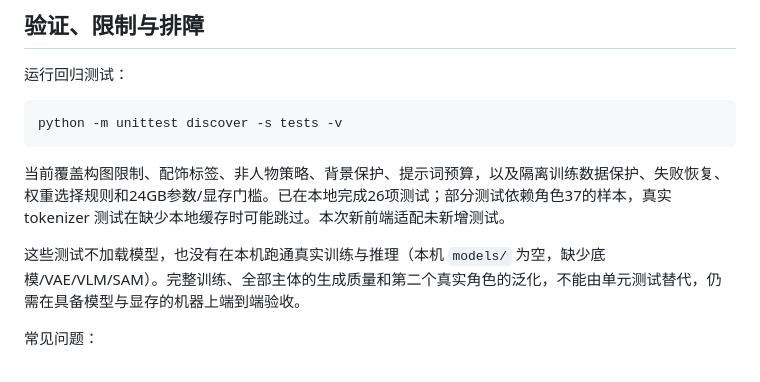
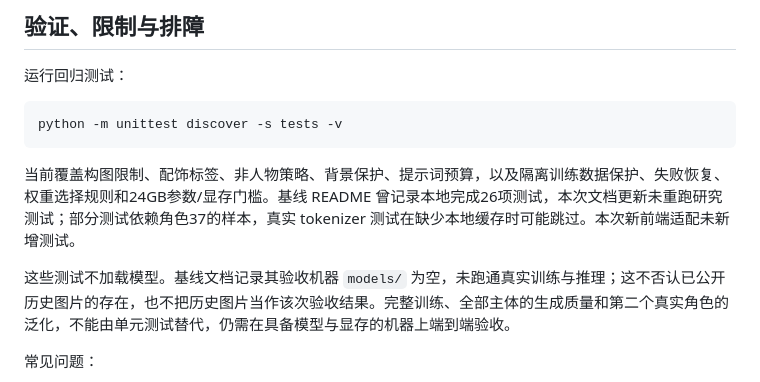
Before and after one commit to ZerothXX/Endless-XXX, a Markdown page: README.md, the part around one of its changes. Rendered like a GitHub page.

````diff
--- a/README.md
+++ b/README.md
@@ -526,9 +541,9 @@ Flask 提供角色列表、资料提交、训练、转化与任务状态接口
 python -m unittest discover -s tests -v
 ```
 
-当前覆盖构图限制、配饰标签、非人物策略、背景保护、提示词预算，以及隔离训练数据保护、失败恢复、权重选择规则和24GB参数/显存门槛。已在本地完成26项测试；部分测试依赖角色37的样本，真实 tokenizer 测试在缺少本地缓存时可能跳过。本次新前端适配未新增测试。
+当前覆盖构图限制、配饰标签、非人物策略、背景保护、提示词预算，以及隔离训练数据保护、失败恢复、权重选择规则和24GB参数/显存门槛。基线 README 曾记录本地完成26项测试，本次文档更新未重跑研究测试；部分测试依赖角色37的样本，真实 tokenizer 测试在缺少本地缓存时可能跳过。本次新前端适配未新增测试。
 
-这些测试不加载模型，也没有在本机跑通真实训练与推理（本机 `models/` 为空，缺少底模/VAE/VLM/SAM）。完整训练、全部主体的生成质量和第二个真实角色的泛化，不能由单元测试替代，仍需在具备模型与显存的机器上端到端验收。
+这些测试不加载模型。基线文档记录其验收机器 `models/` 为空，未跑通真实训练与推理；这不否认已公开历史图片的存在，也不把历史图片当作该次验收结果。完整训练、全部主体的生成质量和第二个真实角色的泛化，不能由单元测试替代，仍需在具备模型与显存的机器上端到端验收。
 
 常见问题：
 
````
Also changed, not shown: other parts of README.md (+22 -9 lines), README.en.md (added, +384 -0 lines).
